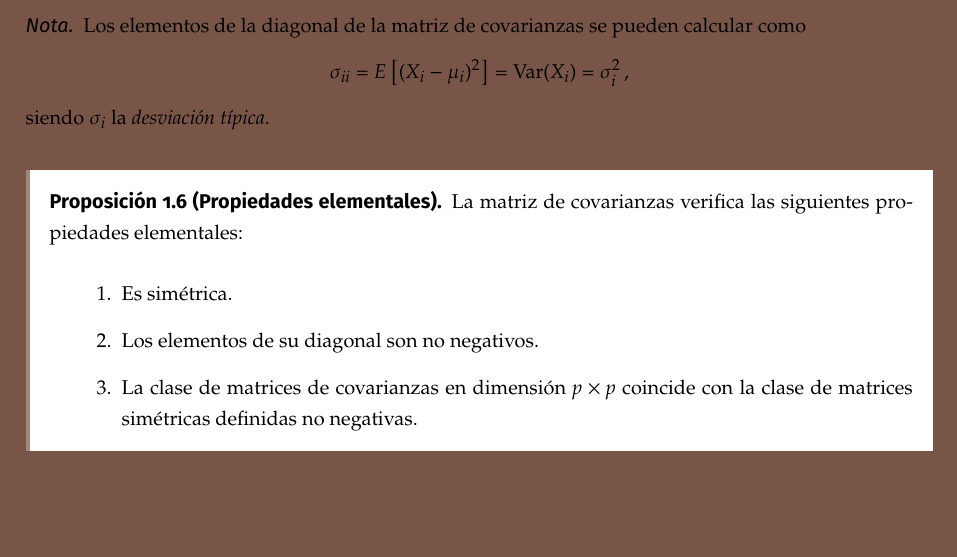
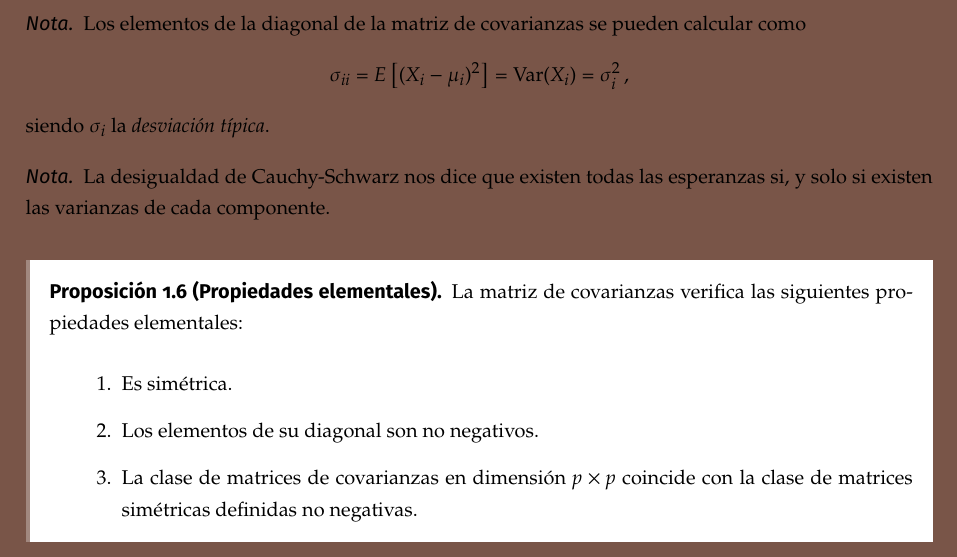
Before and after one commit to libreim/apuntesDGIIM, a LaTeX document (EMV/emv.tex, which reads EMV/apuntes.tex): part of page 9 of 23, cut so that both start at the same text, the shorter picture padded with empty space. Compiled offline with pdfLaTeX.

Commit message:
EMV: añade nota acerca de la matriz de covarianzas

```diff
--- a/EMV/apuntes.tex
+++ b/EMV/apuntes.tex
@@ -180,6 +180,10 @@ con $\sigma_{ij} = E\left[(X_i - \mu_i)(X_j - \mu_j)\right] = \sigma_{ji}$. Solo
 
 \begin{nota}
   Los elementos de la diagonal de la matriz de covarianzas se pueden calcular como \[\sigma_{ii}=E\left[(X_i - \mu_i)^2\right] = \operatorname{Var}(X_i) = \sigma_i^2\,,\]siendo $\sigma_i$ la \emph{desviación típica}.
+\end{nota}
+
+\begin{nota}
+  La desigualdad de Cauchy-Schwarz nos dice que existen todas las esperanzas si, y solo si existen las varianzas de cada componente.
 \end{nota}
 
 \begin{nprop}[Propiedades elementales]
```
